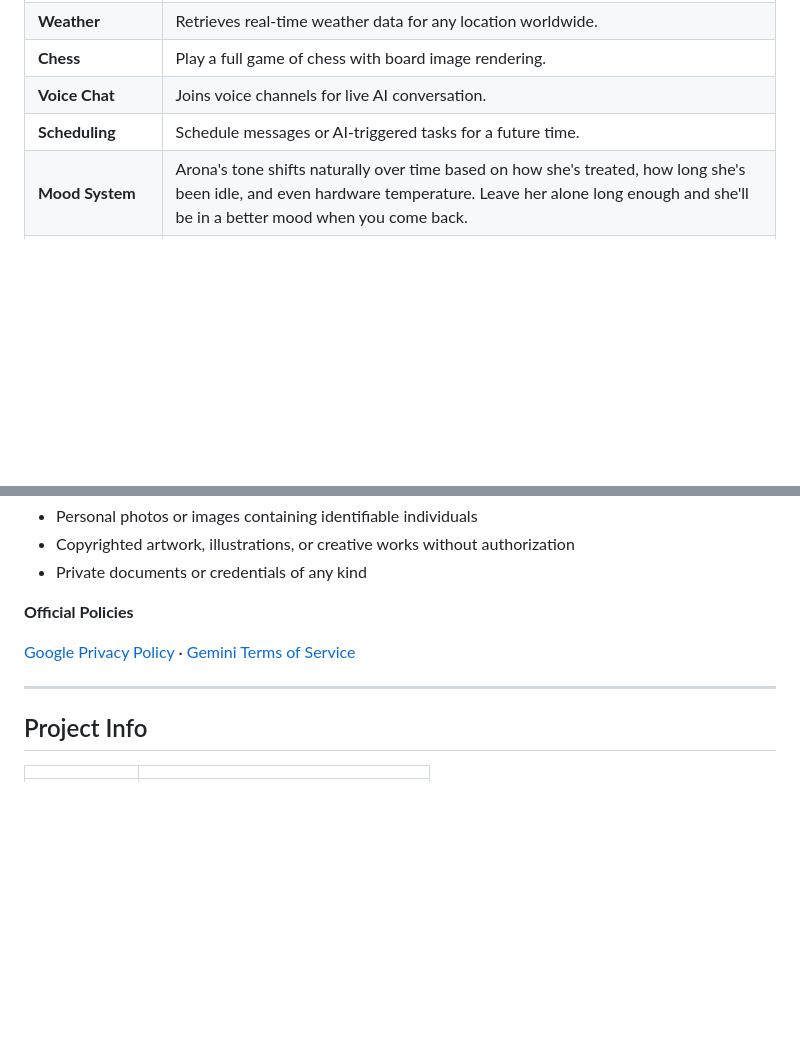
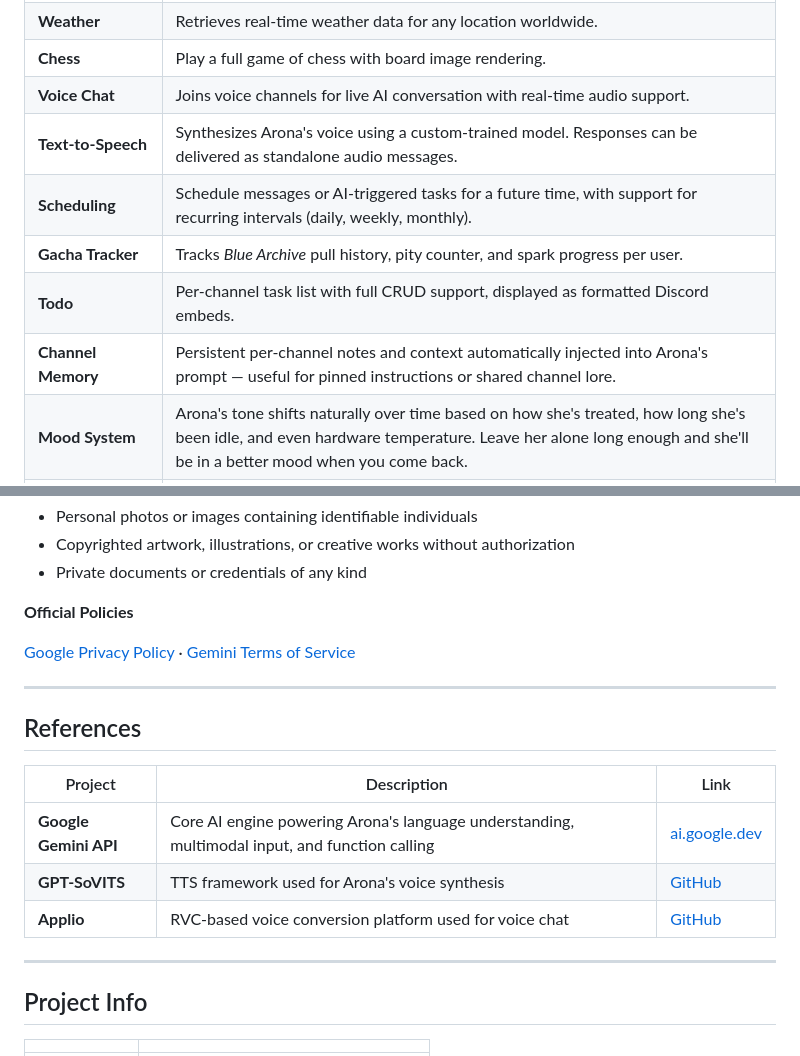
Before and after one commit to idoldange/Arona-AI, a Markdown page: README.md, 2 parts joined by grey strips. Rendered like a GitHub page; blank space fills up the shorter version.

Commit message:
Update README with feature enhancements and new entries
Enhanced descriptions for existing features and added new features with detailed explanations.

```diff
--- a/README.md
+++ b/README.md
@@ -21,8 +21,12 @@ Arona is a Discord AI assistant themed around the Shittim Chest OS from *Blue Ar
 | **Song Recognition** | Identifies songs from audio or video URLs using Shazam. |
 | **Weather** | Retrieves real-time weather data for any location worldwide. |
 | **Chess** | Play a full game of chess with board image rendering. |
-| **Voice Chat** | Joins voice channels for live AI conversation. |
-| **Scheduling** | Schedule messages or AI-triggered tasks for a future time. |
+| **Voice Chat** | Joins voice channels for live AI conversation with real-time audio support. |
+| **Text-to-Speech** | Synthesizes Arona's voice using a custom-trained model. Responses can be delivered as standalone audio messages. |
+| **Scheduling** | Schedule messages or AI-triggered tasks for a future time, with support for recurring intervals (daily, weekly, monthly). |
+| **Gacha Tracker** | Tracks *Blue Archive* pull history, pity counter, and spark progress per user. |
+| **Todo** | Per-channel task list with full CRUD support, displayed as formatted Discord embeds. |
+| **Channel Memory** | Persistent per-channel notes and context automatically injected into Arona's prompt — useful for pinned instructions or shared channel lore. |
 | **Mood System** | Arona's tone shifts naturally over time based on how she's treated, how long she's been idle, and even hardware temperature. Leave her alone long enough and she'll be in a better mood when you come back. |
 | **Bond System** | Arona remembers how much each user has talked with her and adjusts how she treats them accordingly — from a professional stranger to something noticeably warmer. |
 
@@ -98,6 +102,16 @@ Conversation data may be used by Google to improve AI services in accordance wit
 
 ---
 
+## References
+
+| Project | Description | Link |
+|---|---|---|
+| **Google Gemini API** | Core AI engine powering Arona's language understanding, multimodal input, and function calling | [ai.google.dev](https://ai.google.dev/gemini-api/docs) |
+| **GPT-SoVITS** | TTS framework used for Arona's voice synthesis | [GitHub](https://github.com/RVC-Boss/GPT-SoVITS) |
+| **Applio** | RVC-based voice conversion platform used for voice chat | [GitHub](https://github.com/IAHispano/Applio) |
+
+---
+
 ## Project Info
 
 | | |
```
